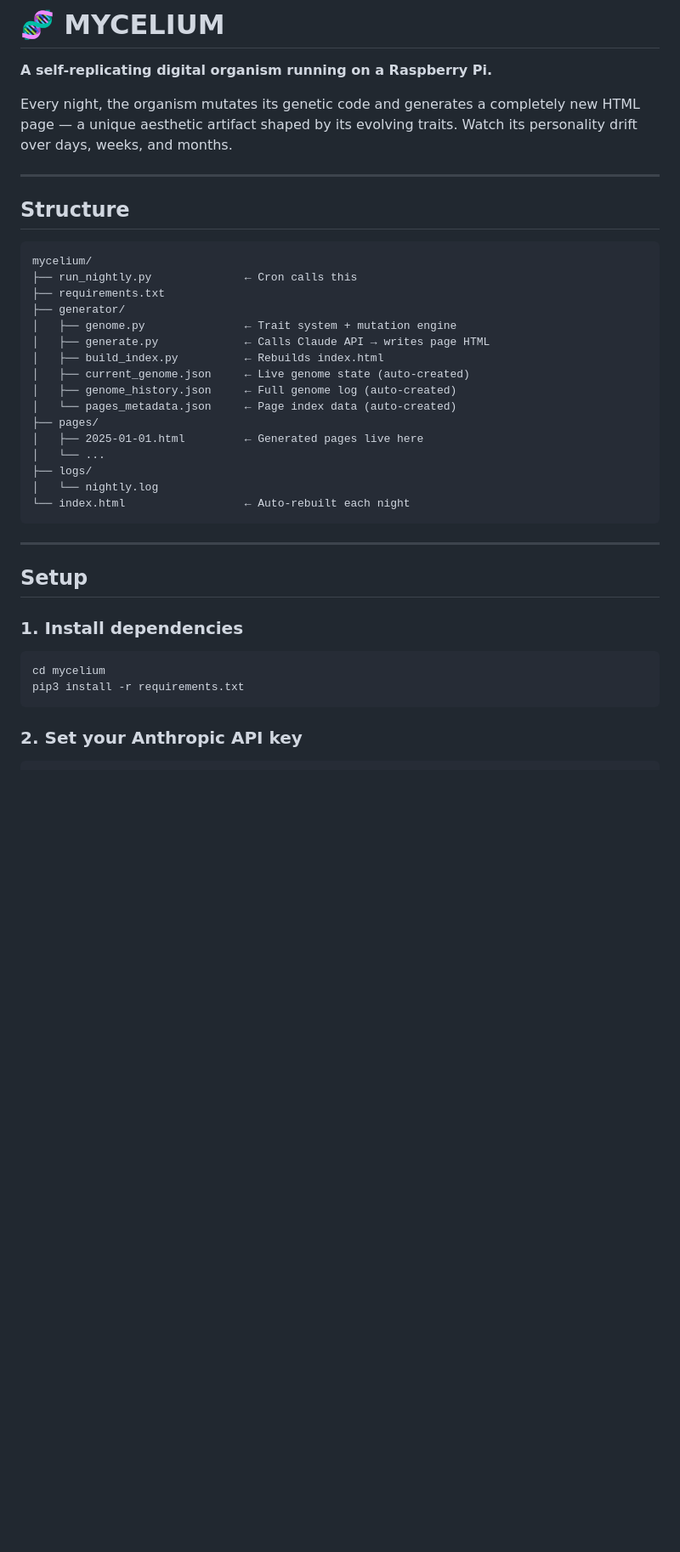
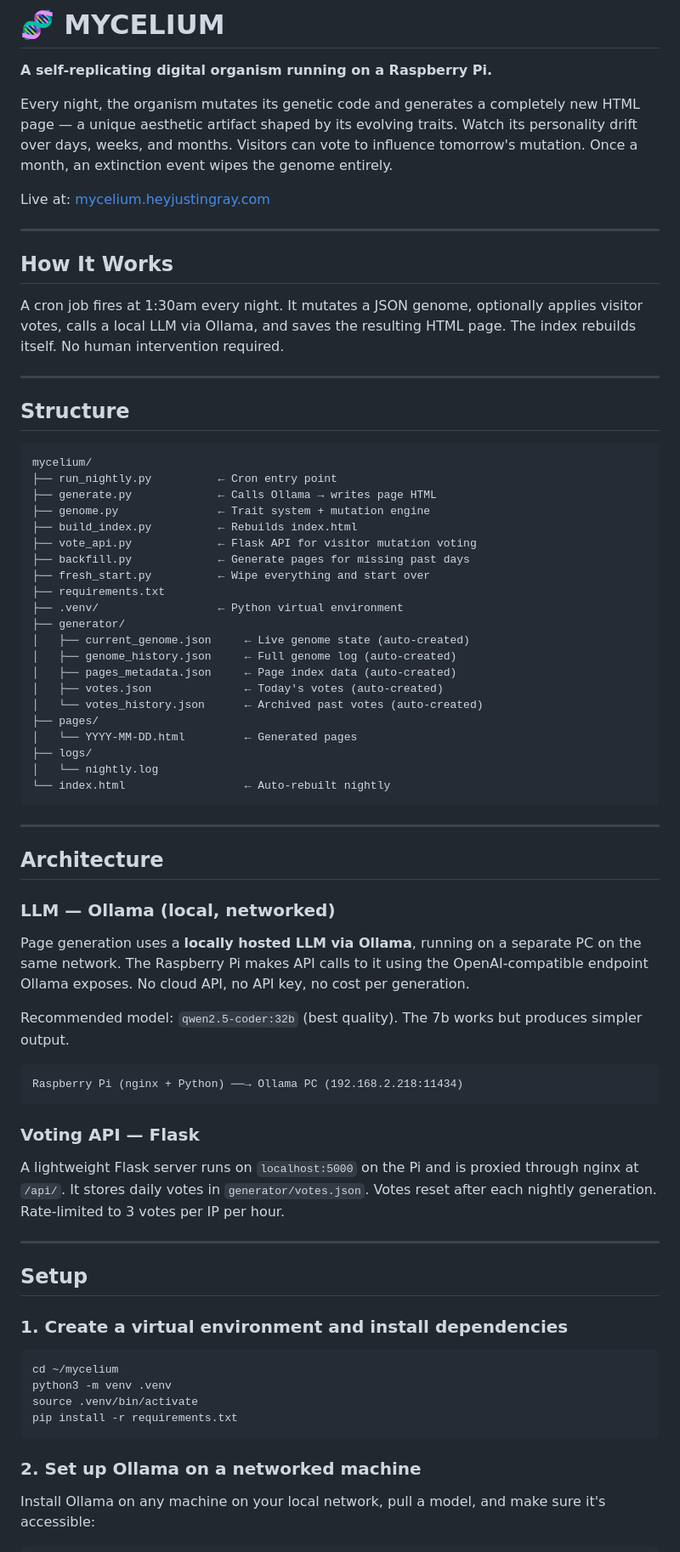
Before and after one commit to Striss/mycelium, a Markdown page: README.md, the part around one of its changes. Shown at 85% size. GitHub-like rendering; blank space fills up the shorter version.

````diff
--- a/README.md
+++ b/README.md
@@ -2,7 +2,15 @@
 
 **A self-replicating digital organism running on a Raspberry Pi.**
 
-Every night, the organism mutates its genetic code and generates a completely new HTML page — a unique aesthetic artifact shaped by its evolving traits. Watch its personality drift over days, weeks, and months.
+Every night, the organism mutates its genetic code and generates a completely new HTML page — a unique aesthetic artifact shaped by its evolving traits. Watch its personality drift over days, weeks, and months. Visitors can vote to influence tomorrow's mutation. Once a month, an extinction event wipes the genome entirely.
+
+Live at: [mycelium.heyjustingray.com](https://mycelium.heyjustingray.com)
+
+---
+
+## How It Works
+
+A cron job fires at 1:30am every night. It mutates a JSON genome, optionally applies visitor votes, calls a local LLM via Ollama, and saves the resulting HTML page. The index rebuilds itself. No human intervention required.
 
 ---
 
@@ -10,34 +18,61 @@ Every night, the organism mutates its genetic code and generates a completely ne
 
 ```
 mycelium/
-├── run_nightly.py              ← Cron calls this
+├── run_nightly.py          ← Cron entry point
+├── generate.py             ← Calls Ollama → writes page HTML
+├── genome.py               ← Trait system + mutation engine
+├── build_index.py          ← Rebuilds index.html
+├── vote_api.py             ← Flask API for visitor mutation voting
+├── backfill.py             ← Generate pages for missing past days
+├── fresh_start.py          ← Wipe everything and start over
 ├── requirements.txt
+├── .venv/                  ← Python virtual environment
 ├── generator/
-│   ├── genome.py               ← Trait system + mutation engine
-│   ├── generate.py             ← Calls Claude API → writes page HTML
-│   ├── build_index.py          ← Rebuilds index.html
 │   ├── current_genome.json     ← Live genome state (auto-created)
 │   ├── genome_history.json     ← Full genome log (auto-created)
-│   └── pages_metadata.json     ← Page index data (auto-created)
+│   ├── pages_metadata.json     ← Page index data (auto-created)
+│   ├── votes.json              ← Today's votes (auto-created)
+│   └── votes_history.json      ← Archived past votes (auto-created)
 ├── pages/
-│   ├── 2025-01-01.html         ← Generated pages live here
-│   └── ...
+│   └── YYYY-MM-DD.html         ← Generated pages
 ├── logs/
 │   └── nightly.log
-└── index.html                  ← Auto-rebuilt each night
+└── index.html                  ← Auto-rebuilt nightly
 ```
+
+---
+
+## Architecture
+
+### LLM — Ollama (local, networked)
+
+Page generation uses a **locally hosted LLM via Ollama**, running on a separate PC on the same network. The Raspberry Pi makes API calls to it using the OpenAI-compatible endpoint Ollama exposes. No cloud API, no API key, no cost per generation.
+
+Recommended model: `qwen2.5-coder:32b` (best quality). The 7b works but produces simpler output.
+
+```
+Raspberry Pi (nginx + Python) ──→ Ollama PC (192.168.2.218:11434)
+```
+
+### Voting API — Flask
+
+A lightweight Flask server runs on `localhost:5000` on the Pi and is proxied through nginx at `/api/`. It stores daily votes in `generator/votes.json`. Votes reset after each nightly generation. Rate-limited to 3 votes per IP per hour.
 
 ---
 
 ## Setup
 
-### 1. Install dependencies
+### 1. Create a virtual environment and install dependencies
 
 ```bash
-cd mycelium
-pip3 install -r requirements.txt
+cd ~/mycelium
+python3 -m venv .venv
+source .venv/bin/activate
+pip install -r requirements.txt
 ```
 
-### 2. Set your Anthropic API key
+### 2. Set up Ollama on a networked machine
+
+Install Ollama on any machine on your local network, pull a model, and make sure it's accessible:
 
 ```bash
````
Also changed, not shown: other parts of README.md (+140 -39 lines).
